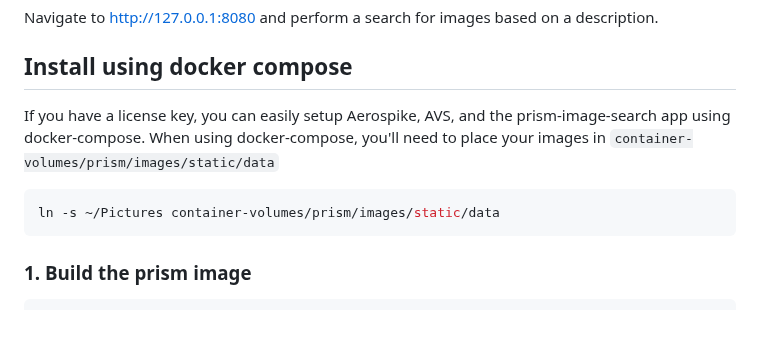
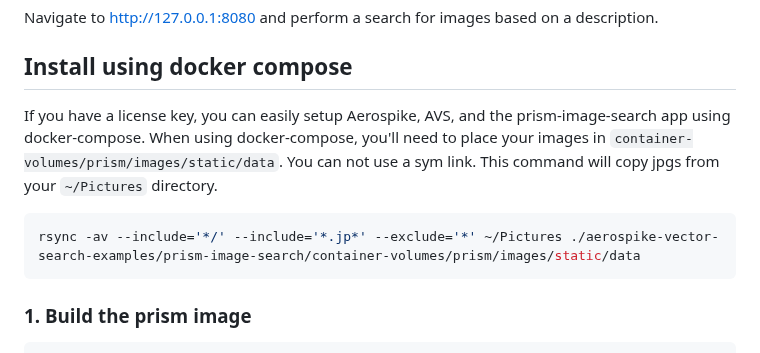
Before and after one commit to aerospike/aerospike-vector-search-examples, a Markdown page: prism-image-search/README.md, the part around the change. GitHub-like rendering; blank space fills up the shorter version.

Commit message:
Removes symlink from docker instructions
This sym link doesn't work. Replaced with an rsyc command.

````diff
--- a/prism-image-search/README.md
+++ b/prism-image-search/README.md
@@ -54,10 +54,11 @@ description.
 
 ## Install using docker compose
 If you have a license key, you can easily setup Aerospike, AVS, and the prism-image-search
-app using docker-compose. When using docker-compose, you'll need to place your images in `container-volumes/prism/images/static/data`
+app using docker-compose. When using docker-compose, you'll need to place your images in `container-volumes/prism/images/static/data`.
+You can not use a sym link. This command will copy jpgs from your `~/Pictures` directory.
 
 ```shell
-ln -s ~/Pictures container-volumes/prism/images/static/data
+rsync -av --include='*/' --include='*.jp*' --exclude='*' ~/Pictures ./aerospike-vector-search-examples/prism-image-search/container-volumes/prism/images/static/data
 ```
 
 ### 1. Build the prism image
````
